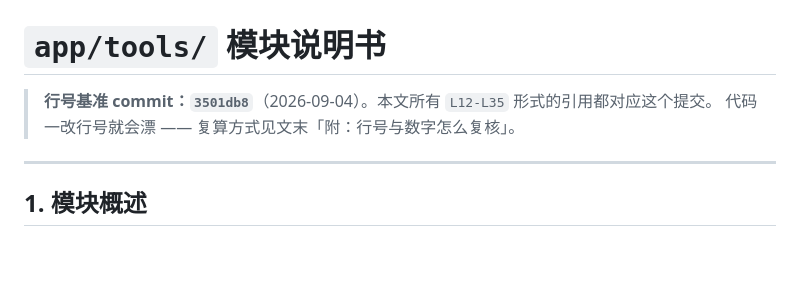
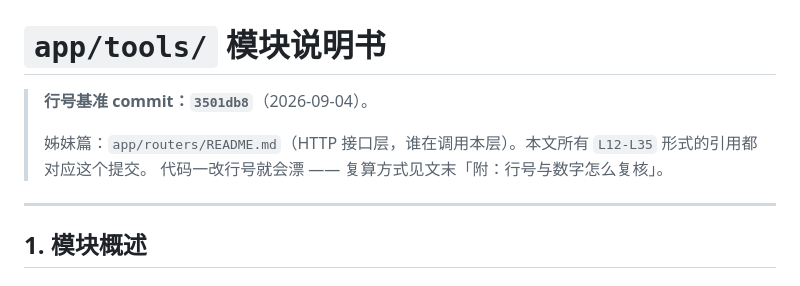
Before and after one commit to cccjvav/codemax_platform, a Markdown page: app/tools/README.md, the part around the change. GitHub-like rendering; blank space fills up the shorter version.

```diff
--- a/app/tools/README.md
+++ b/app/tools/README.md
@@ -1,6 +1,8 @@
 # `app/tools/` 模块说明书
 
-> **行号基准 commit：`3501db8`**（2026-09-04）。本文所有 `L12-L35` 形式的引用都对应这个提交。
+> **行号基准 commit：`3501db8`**（2026-09-04）。
+>
+> 姊妹篇：`app/routers/README.md`（HTTP 接口层，谁在调用本层）。本文所有 `L12-L35` 形式的引用都对应这个提交。
 > 代码一改行号就会漂 —— 复算方式见文末「附：行号与数字怎么复核」。
 
 ---
```
Also changed, not shown: app/routers/README.md (added, +497 -0 lines).
